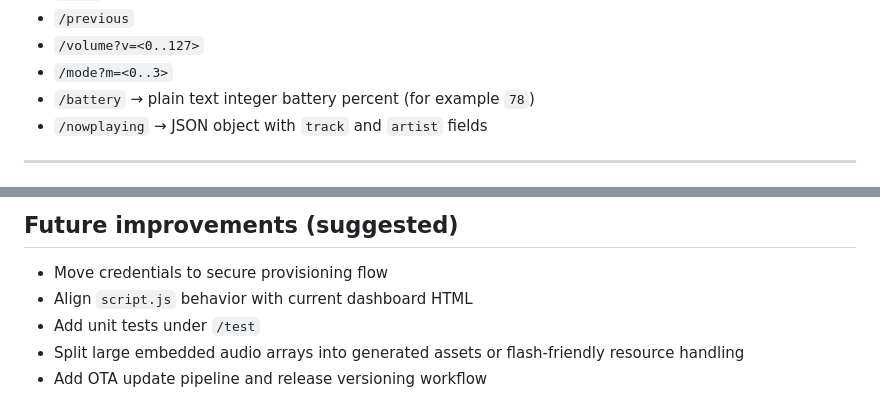
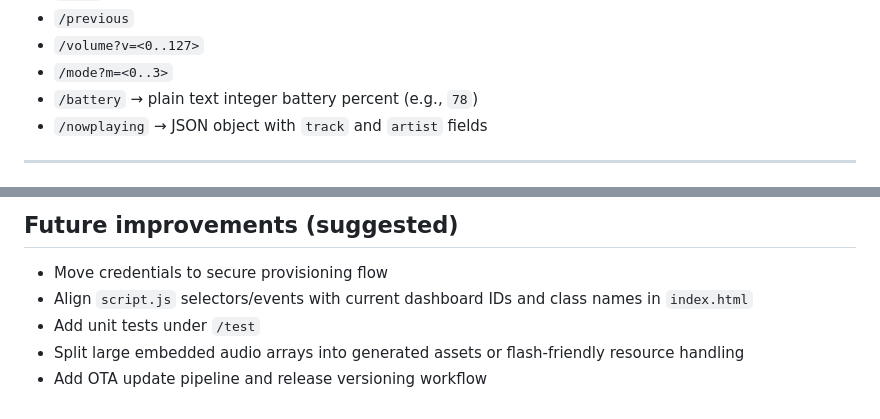
Before and after one commit to serenebliss0/esp32-smart-speaker, a Markdown page: README.md, 2 parts joined by grey strips. Drawn GitHub-style.

Commit message:
Refine README API wording and TODO specificity

```diff
--- a/README.md
+++ b/README.md
@@ -149,7 +149,7 @@ Control/API routes (`GET`):
 - `/previous`
 - `/volume?v=<0..127>`
 - `/mode?m=<0..3>`
-- `/battery` → plain text integer battery percent (for example `78`)
+- `/battery` → plain text integer battery percent (e.g., `78`)
 - `/nowplaying` → JSON object with `track` and `artist` fields
 
 ---
@@ -193,7 +193,7 @@ This project currently includes hardcoded Wi-Fi credentials in `/src/wifi/WiFiMa
 ## Future improvements (suggested)
 
 - Move credentials to secure provisioning flow
-- Align `script.js` behavior with current dashboard HTML
+- Align `script.js` selectors/events with current dashboard IDs and class names in `index.html`
 - Add unit tests under `/test`
 - Split large embedded audio arrays into generated assets or flash-friendly resource handling
 - Add OTA update pipeline and release versioning workflow
```
